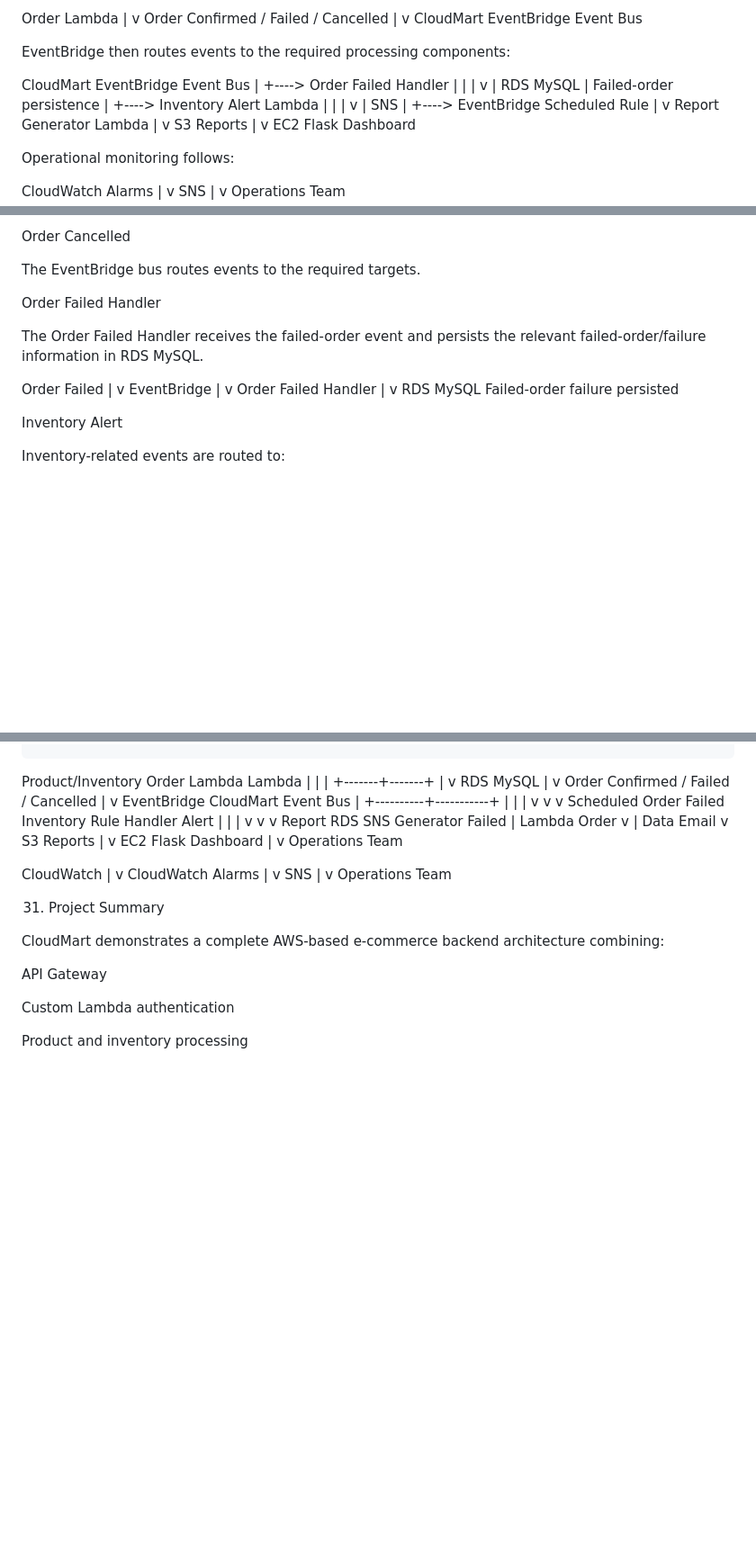
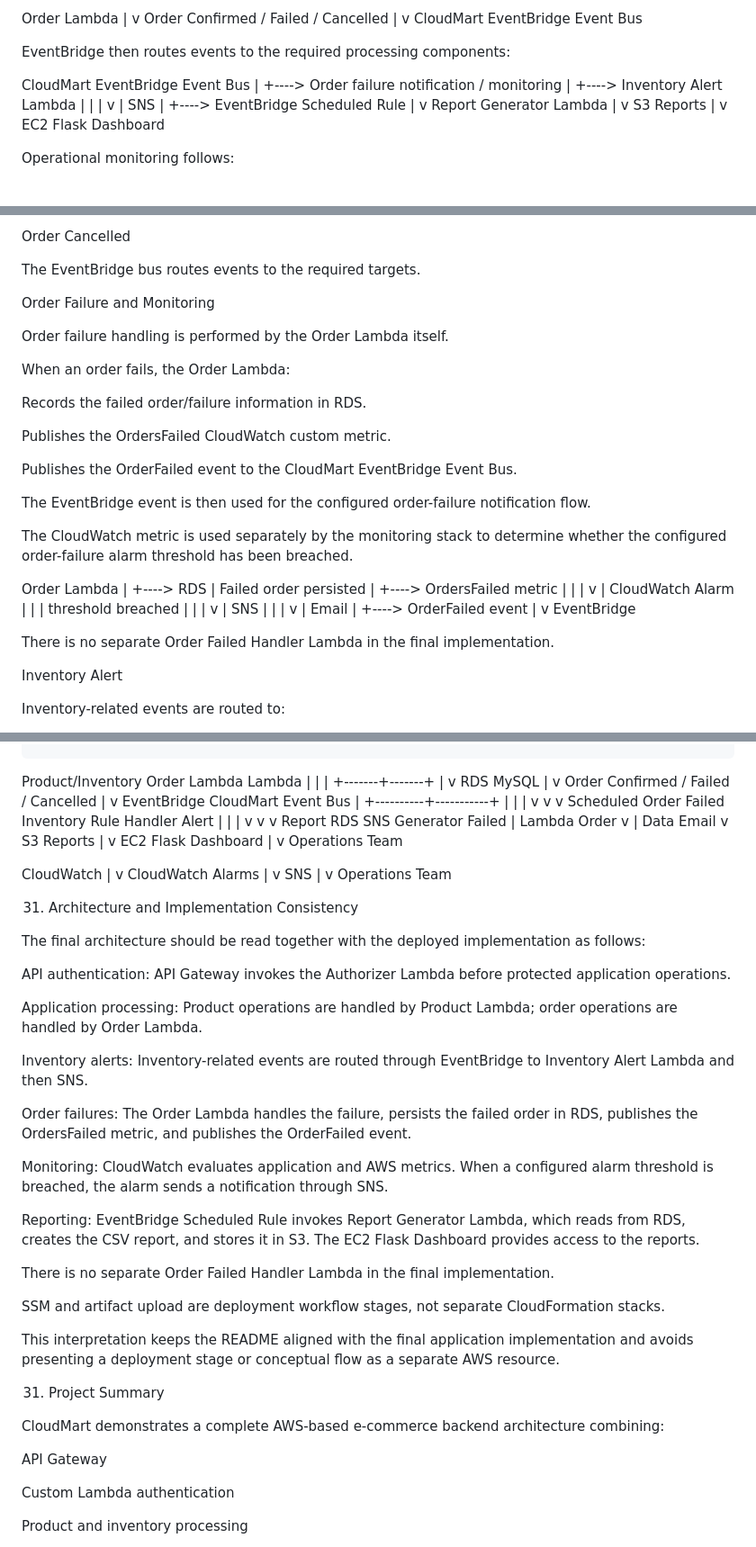
Before and after one commit to likithareddy-05/CloudMart-Capstone, a Markdown page: README.md, 3 parts joined by grey strips. Shown at 90% size. Rendered like a GitHub page; blank space fills up the shorter version.

```diff
--- a/README.md
+++ b/README.md
@@ -105,11 +105,7 @@ EventBridge then routes events to the required processing components:
 
 CloudMart EventBridge Event Bus
         |
-        +----> Order Failed Handler
-        |          |
-        |          v
-        |       RDS MySQL
-        |       Failed-order persistence
+        +----> Order failure notification / monitoring
         |
         +----> Inventory Alert Lambda
         |          |
@@ -692,21 +686,46 @@ Order Cancelled
 
 The EventBridge bus routes events to the required targets.
 
-Order Failed Handler
-
-The Order Failed Handler receives the failed-order event and persists the relevant failed-order/failure information in RDS MySQL.
-
-Order Failed
+Order Failure and Monitoring
+
+Order failure handling is performed by the Order Lambda itself.
+
+When an order fails, the Order Lambda:
+
+Records the failed order/failure information in RDS.
+
+Publishes the OrdersFailed CloudWatch custom metric.
+
+Publishes the OrderFailed event to the CloudMart EventBridge Event Bus.
+
+The EventBridge event is then used for the configured order-failure notification flow.
+
+The CloudWatch metric is used separately by the monitoring stack to determine whether the configured order-failure alarm threshold has been breached.
+
+Order Lambda
      |
-     v
-EventBridge
+     +----> RDS
+     |      Failed order persisted
      |
-     v
-Order Failed Handler
+     +----> OrdersFailed metric
+     |             |
+     |             v
+     |       CloudWatch Alarm
+     |             |
+     |       threshold breached
+     |             |
+     |             v
+     |            SNS
+     |             |
+     |             v
+     |           Email
      |
-     v
-RDS MySQL
-Failed-order failure persisted
+     +----> OrderFailed event
+                   |
+                   v
+              EventBridge
+
+There is no separate Order Failed Handler Lambda in the final implementation.
 
 Inventory Alert
 
@@ -1772,6 +1793,28 @@ SNS
     v
 Operations Team
 
+31. Architecture and Implementation Consistency
+
+The final architecture should be read together with the deployed implementation as follows:
+
+API authentication: API Gateway invokes the Authorizer Lambda before protected application operations.
+
+Application processing: Product operations are handled by Product Lambda; order operations are handled by Order Lambda.
+
+Inventory alerts: Inventory-related events are routed through EventBridge to Inventory Alert Lambda and then SNS.
+
+Order failures: The Order Lambda handles the failure, persists the failed order in RDS, publishes the OrdersFailed metric, and publishes the OrderFailed event.
+
+Monitoring: CloudWatch evaluates application and AWS metrics. When a configured alarm threshold is breached, the alarm sends a notification through SNS.
+
+Reporting: EventBridge Scheduled Rule invokes Report Generator Lambda, which reads from RDS, creates the CSV report, and stores it in S3. The EC2 Flask Dashboard provides access to the reports.
+
+There is no separate Order Failed Handler Lambda in the final implementation.
+
+SSM and artifact upload are deployment workflow stages, not separate CloudFormation stacks.
+
+This interpretation keeps the README aligned with the final application implementation and avoids presenting a deployment stage or conceptual flow as a separate AWS resource.
+
 31. Project Summary
 
 CloudMart demonstrates a complete AWS-based e-commerce backend architecture combining:
```
Also changed, not shown: other parts of README.md (+14 -14 lines).
